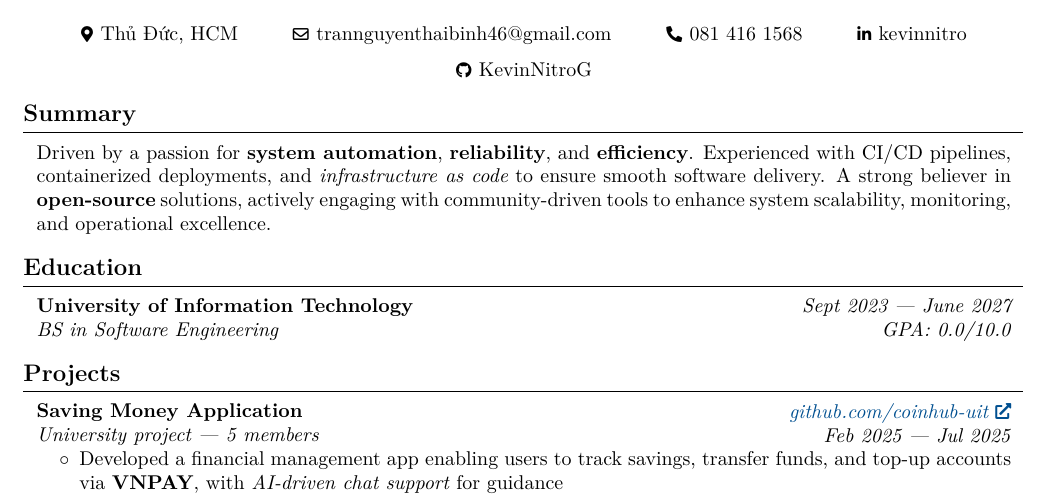
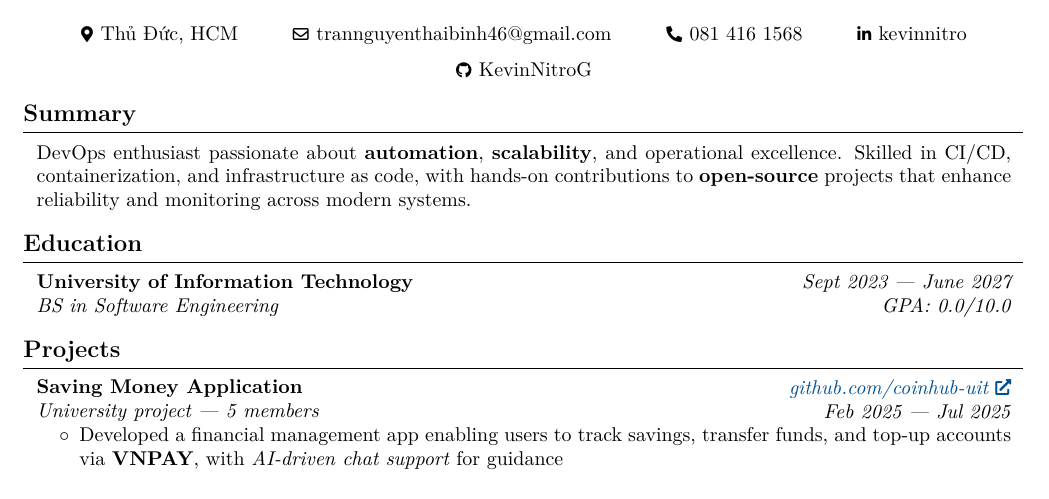
Before and after one commit to KevinNitroG/cv, a LaTeX document (src/main-devops.tex, which reads src/sections/summary-devops.tex): part of page 1 of 2, cut so that both start at the same text. Compiled offline with XeLaTeX.

Commit message:
fix(summary): let AI cook again, shorter

```diff
--- a/src/sections/summary-devops.tex
+++ b/src/sections/summary-devops.tex
@@ -1,8 +1,7 @@
 \section{Summary}
 
 \begin{onecolentry}
-	Driven by a passion for \textbf{system automation}, \textbf{reliability}, and \textbf{efficiency}.
-	Experienced with CI/CD pipelines, containerized deployments, and \textit{infrastructure as code} to ensure
-	smooth software delivery. A strong believer in \textbf{open-source} solutions, actively engaging with
-	community-driven tools to enhance system scalability, monitoring, and operational excellence.
+	DevOps enthusiast passionate about \textbf{automation}, \textbf{scalability}, and operational excellence.
+	Skilled in CI/CD, containerization, and infrastructure as code, with hands-on contributions to
+	\textbf{open-source} projects that enhance reliability and monitoring across modern systems.
 \end{onecolentry}
```
Also changed, not shown: src/sections/summary-be.tex (+3 -4 lines).
